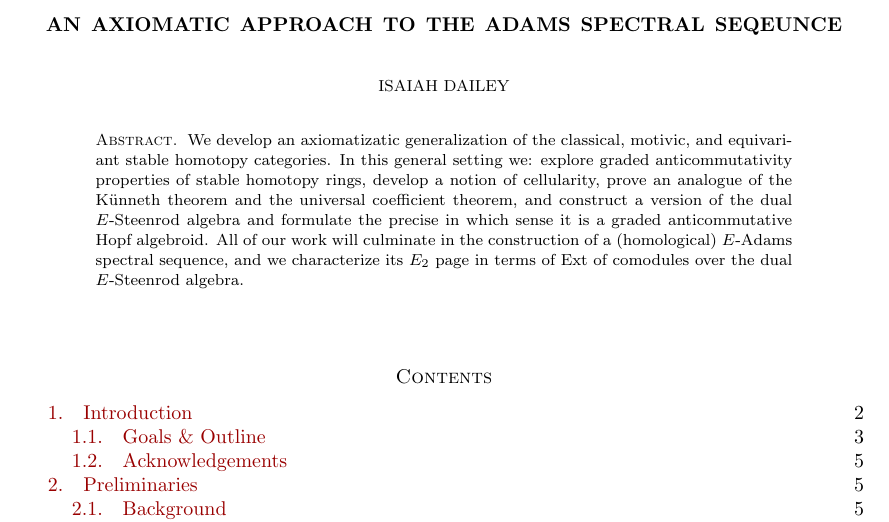
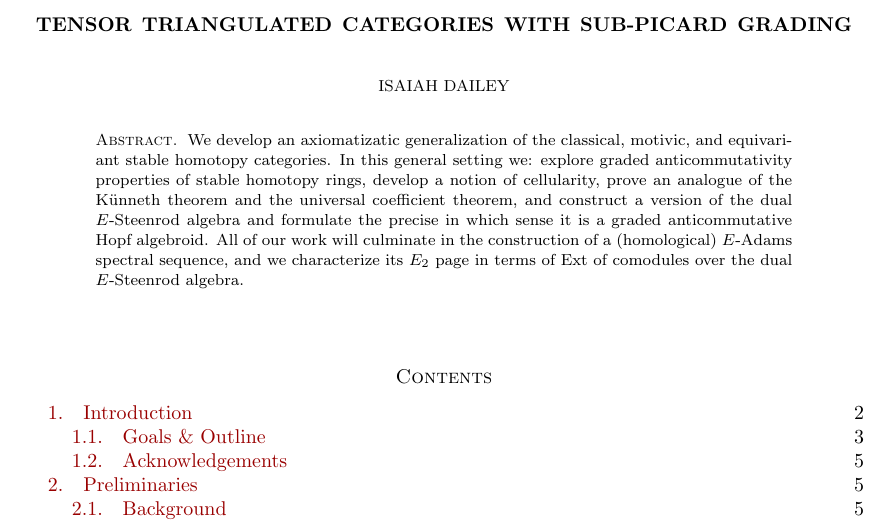
Before and after one commit to isaiahtx/IWDailey-UChicago-2023-Paper, a LaTeX paper (Dailey.tex): part of page 1 of 110, cut at the place of the change. The pictures show the PDF file Dailey.pdf that the author committed with the source.

Commit message:
changed name

```diff
--- a/Dailey.tex
+++ b/Dailey.tex
@@ -334,7 +334,7 @@
 %\bibliographystyle{plain}
 
 %--------Meta Data: Fill in your info------
-\title{An axiomatic approach to the Adams spectral seqeunce}
+\title{Tensor Triangulated Categories with sub-Picard Grading}
 
 \author{Isaiah Dailey}
 
```
Also changed, not shown: Dailey.pdf.
